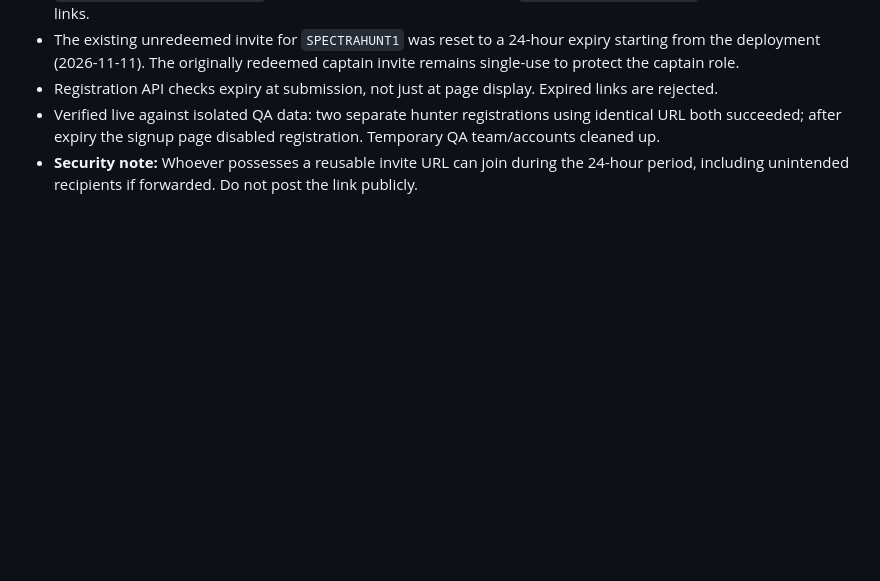
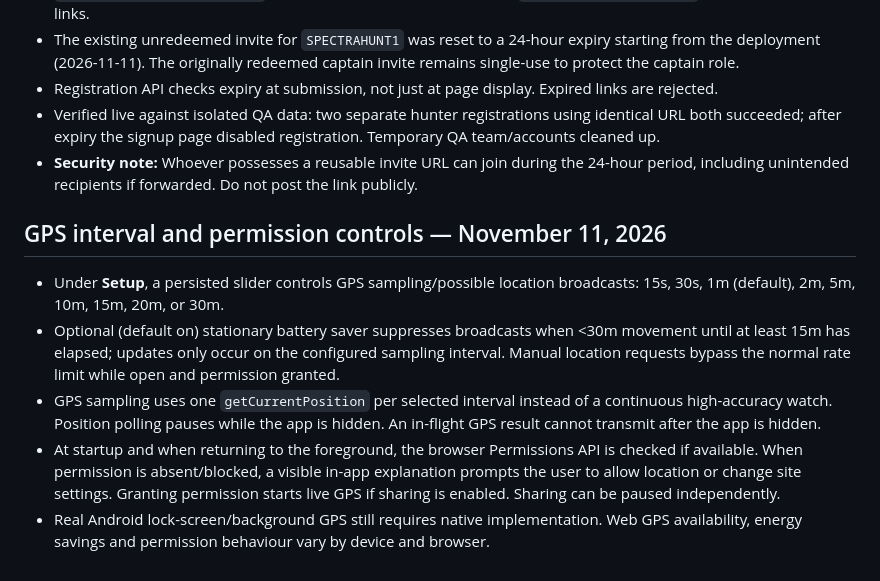
Before and after one commit to northstarventuresca-livebridge/northstarventures, a Markdown page: spectra-fieldlink/README.md, the part around the change. GitHub-like rendering; blank space fills up the shorter version.

Commit message:
Document adjustable location sampling, stationary battery saver and startup permission flow

```diff
--- a/spectra-fieldlink/README.md
+++ b/spectra-fieldlink/README.md
@@ -51,3 +51,10 @@
 - Registration API checks expiry at submission, not just at page display. Expired links are rejected.
 - Verified live against isolated QA data: two separate hunter registrations using identical URL both succeeded; after expiry the signup page disabled registration. Temporary QA team/accounts cleaned up.
 - **Security note:** Whoever possesses a reusable invite URL can join during the 24-hour period, including unintended recipients if forwarded. Do not post the link publicly.
+
+## GPS interval and permission controls — November 11, 2026
+- Under **Setup**, a persisted slider controls GPS sampling/possible location broadcasts: 15s, 30s, 1m (default), 2m, 5m, 10m, 15m, 20m, or 30m.
+- Optional (default on) stationary battery saver suppresses broadcasts when <30m movement until at least 15m has elapsed; updates only occur on the configured sampling interval. Manual location requests bypass the normal rate limit while open and permission granted.
+- GPS sampling uses one `getCurrentPosition` per selected interval instead of a continuous high-accuracy watch. Position polling pauses while the app is hidden. An in-flight GPS result cannot transmit after the app is hidden.
+- At startup and when returning to the foreground, the browser Permissions API is checked if available. When permission is absent/blocked, a visible in-app explanation prompts the user to allow location or change site settings. Granting permission starts live GPS if sharing is enabled. Sharing can be paused independently.
+- Real Android lock-screen/background GPS still requires native implementation. Web GPS availability, energy savings and permission behaviour vary by device and browser.
```
